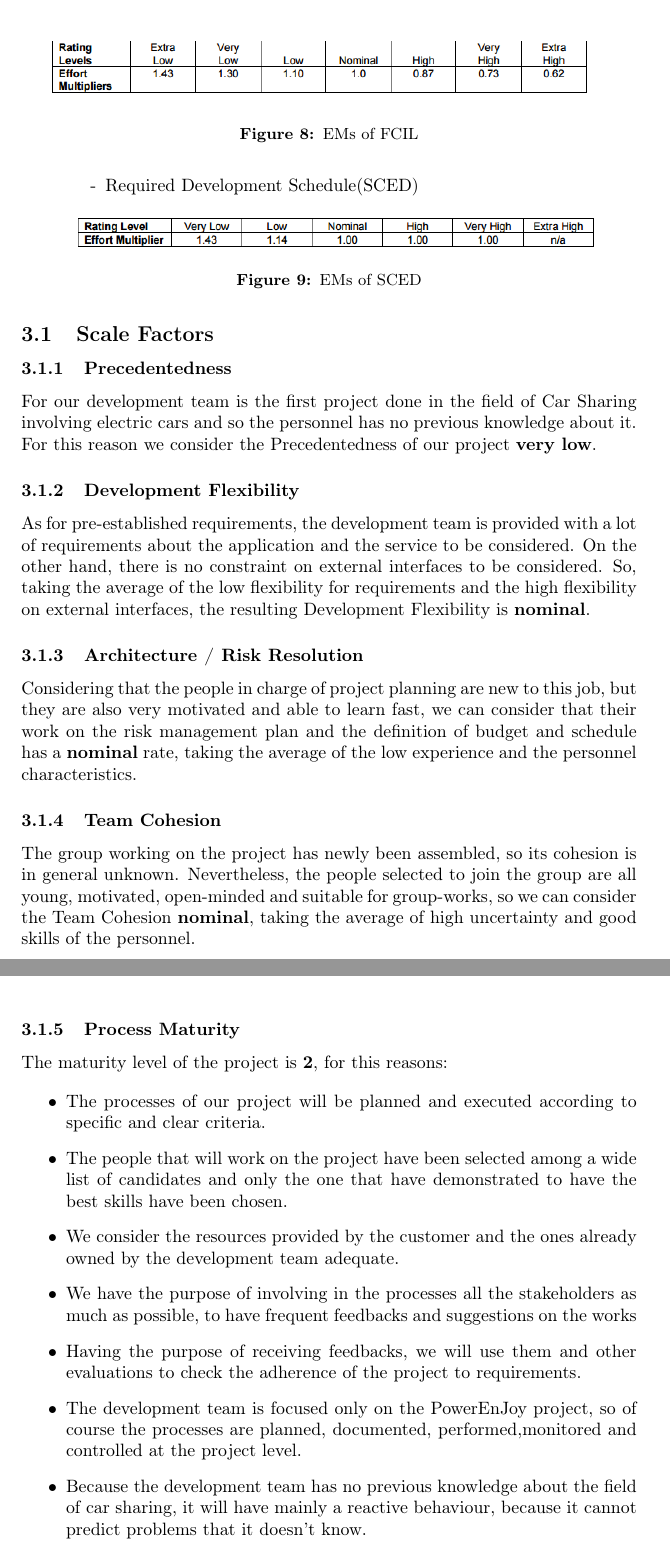
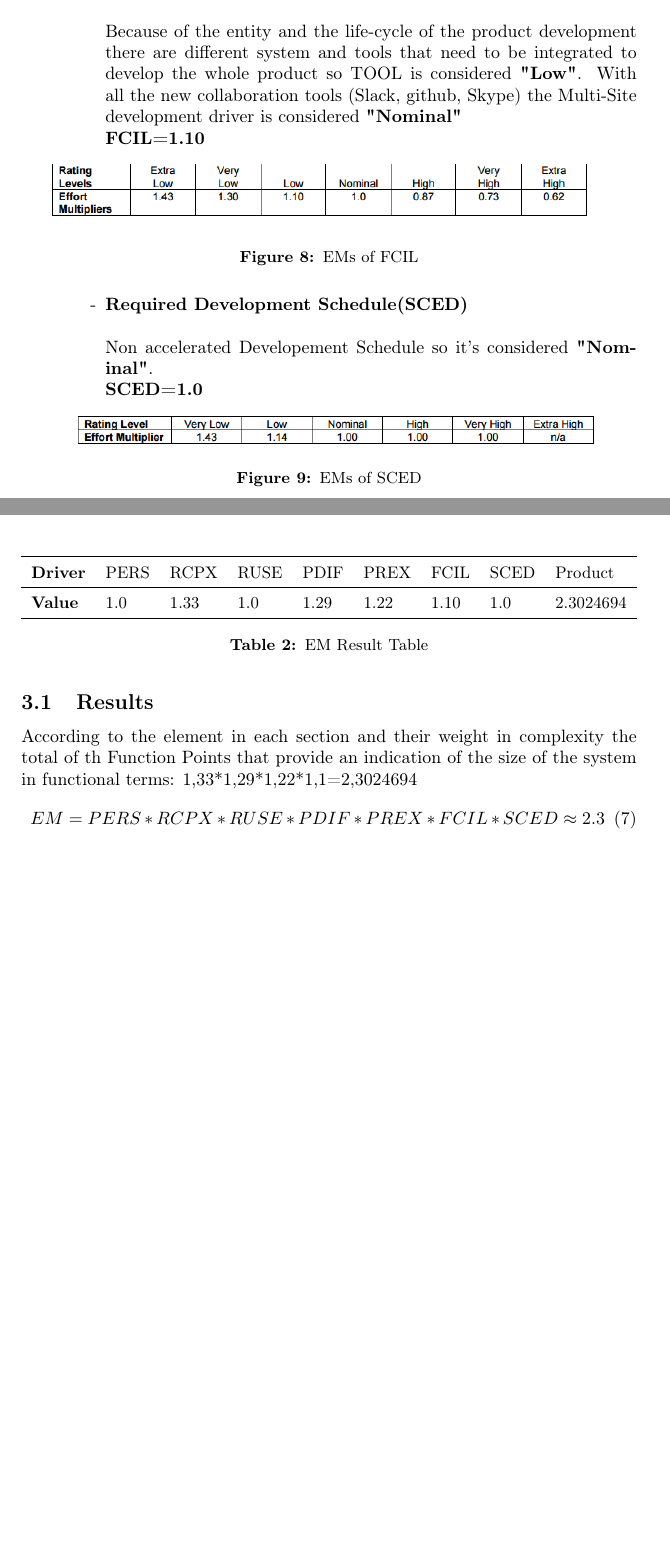
Before and after one commit to teopiaz/SE2Project, a LaTeX document (ProjectPlan/ProjectPlan.tex, which reads ProjectPlan/cocomo.tex): two parts of pages 16 and 17 of 21, joined at a grey line, cut at the place of the change, the shorter picture padded with empty space. Compiled offline with pdfLaTeX.

Commit message:
COCOMO EM Driver value

```diff
--- a/ProjectPlan/cocomo.tex
+++ b/ProjectPlan/cocomo.tex
@@ -78,43 +102,48 @@ In our case we have little experience in the software analysis but this is balan
+		\item {\textbf{Facilities(FCIL):} it is a combination of Use of Software Tools(TOOL) and Multisite Development(SITE) cost drivers of Post-Architecture.
+		\\
+		\\
+		Because of the entity and the life-cycle of the product development there are different system and tools that need to be integrated to develop the whole product so TOOL is considered \textbf{"Low"}.
+		With all the new collaboration tools (Slack, github, Skype) the Multi-Site development driver is considered \textbf{"Nominal"}
+		\\
+		\textbf{FCIL=1.10}
 		\begin{figure}[H]
 			\centering
 			\includegraphics[scale = 0.6]{img/FCIL.png}
 			\caption{EMs of FCIL}
 		\end{figure}
-
-\item Required Development Schedule(SCED)
+	}
+		\item {\textbf{Required Development Schedule(SCED)}
+		\\
+		\\
+		Non accelerated Developement Schedule so it's considered \textbf{"Nominal"}.
+		\\
+		\textbf{SCED=1.0}
 
 		\begin{figure}[H]
 			\centering
 			\includegraphics[scale = 0.6]{img/SCED.png}
 			\caption{EMs of SCED}
 		\end{figure}
-
+	}
 	\end{itemize}
 \end{itemize}
 
-\subsection{Scale Factors}
-\subsubsection{Precedentedness}
-For our development team is the first project done in the field of Car Sharing involving electric cars and so the personnel has no previous knowledge about it. For this reason we consider the Precedentedness of our project \textbf{very low}.
 
-\subsubsection{Development Flexibility}
-As for pre-established requirements, the development team is provided with a lot of requirements about the application and the service to be considered. On the other hand, there is no constraint on external interfaces to be considered.
-So, taking the average of the low flexibility for requirements and the high flexibility on external interfaces, the resulting Development Flexibility is \textbf{nominal}.
 
-\subsubsection{Architecture / Risk Resolution}
-Considering that the people in charge of project planning are new to this job, but they are also very motivated and able to learn fast, we can consider that their work on the risk management plan and the definition of budget and schedule has a \textbf{nominal} rate, taking the average of the low experience and the personnel characteristics.
-
-\subsubsection{Team Cohesion}
-The group working on the project has newly been assembled, so its cohesion is in general unknown. Nevertheless, the people selected to join the group are all young, motivated, open-minded and suitable for group-works, so we can consider the Team Cohesion \textbf{nominal}, taking the average of high uncertainty and good skills of the personnel.
-
-\subsubsection{Process Maturity}
-The maturity level of the project is \textbf{2}, for this reasons:
-
-\begin{itemize}
-\item The processes of our project will be planned and executed according to specific and clear criteria.
-\item The people that will work on the project have been selected among a wide list of candidates and only the one that have demonstrated to have the best skills have been chosen.
-\item We consider the resources provided by the customer and the ones already owned by the development team adequate.
-\item We have the purpose of involving in the processes all the stakeholders as much as possible, to have frequent feedbacks and suggestions on the works
-\item Having the purpose of receiving feedbacks, we will use them and other evaluations to check the adherence of the project to requirements.
-\item The development team is focused only on the PowerEnJoy project, so of course the processes are planned, documented, performed,monitored and controlled at the project level.
-\item Because the development team has no previous knowledge about the field of car sharing, it will have mainly a reactive behaviour, because it cannot predict problems that it doesn't know.
-\end{itemize}
+\begin{table}[]
+	\centering
+	\resizebox{\textwidth}{!}{%
+		\begin{tabular}{lllllllll}
+			\hline
+			\textbf{Driver} & PERS & RCPX & RUSE & PDIF & PREX & FCIL & SCED & Product   \\ \hline
+			\textbf{Value}  & 1.0  & 1.33 & 1.0  & 1.29 & 1.22 & 1.10 & 1.0  & 2.3024694 \\ \hline
+		\end{tabular}%
+	}
+	\caption{EM Result Table}
+\end{table}
+\subsection{Results}
+According to the element in each section and their weight in complexity the total of th Function Points that provide an indication of the size of the system in functional terms:
+1,33*1,29*1,22*1,1=2,3024694
+\begin{equation}
+EM=PERS * RCPX * RUSE * PDIF * PREX * FCIL * SCED \approx2.3
+\end{equation}
```
Also changed, not shown: ProjectPlan/function_points.tex (+1 -1 lines), ProjectPlan/cocomo.tex (54 more changed lines). Lines whose indentation alone changed are shown as unchanged.
